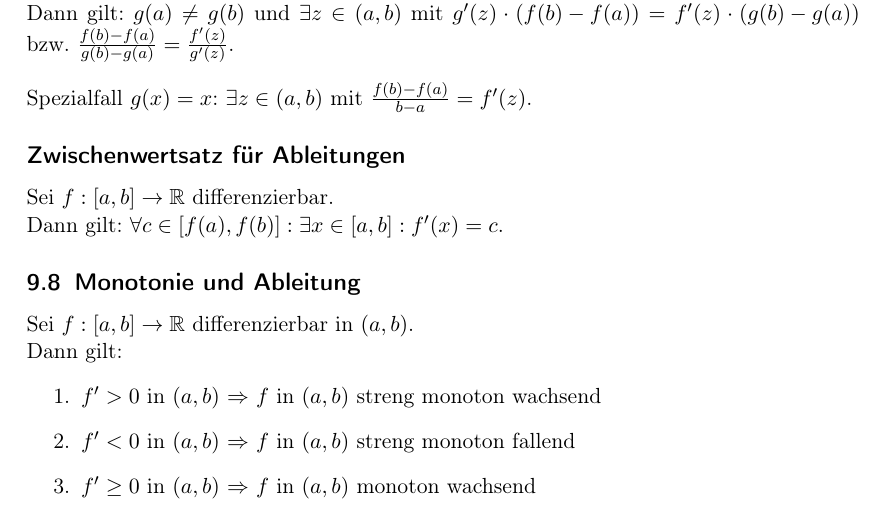
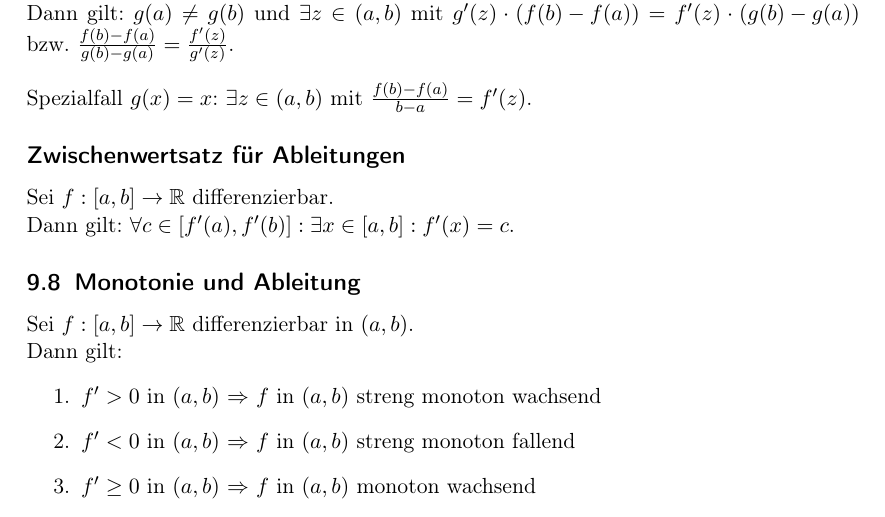
Before and after one commit to Jojaa350/Analysis-Skript, a LaTeX document (document.tex): part of page 29 of 35, cut so that both start at the same text. Compiled offline with pdfLaTeX.

Commit message:
Fehlerbehebung im 9. Kapitel

```diff
--- a/document.tex
+++ b/document.tex
@@ -890,7 +890,7 @@ Spezialfall $g(x) = x$: $\exists z \in (a,b)$ mit $\frac{f(b)-f(a)}{b-a}=f'(z)$.
 
 \subsection*{Zwischenwertsatz für Ableitungen}
 Sei $f : [a,b] \rightarrow \mathbb{R}$ differenzierbar.\\
-Dann gilt: $\forall c \in [f(a),f(b)] : \exists x \in [a,b] : f'(x) = c$.
+Dann gilt: $\forall c \in [f'(a),f'(b)] : \exists x \in [a,b] : f'(x) = c$.
 \subsection{Monotonie und Ableitung}
 Sei $f : [a,b] \rightarrow \mathbb{R}$ differenzierbar in $(a,b)$.\\
 Dann gilt:
```
Also changed, not shown: document.pdf.
